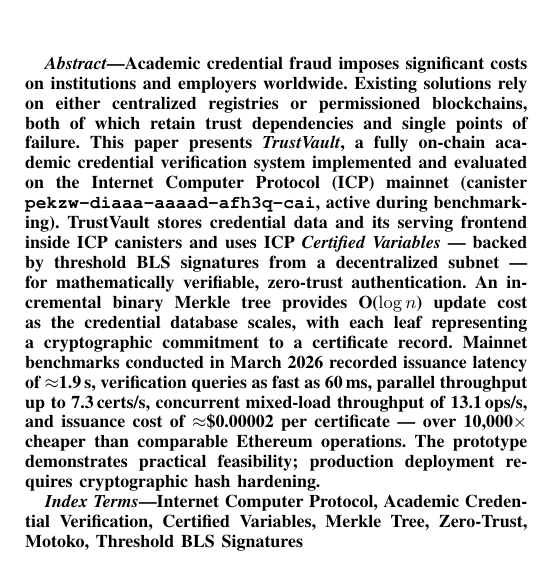
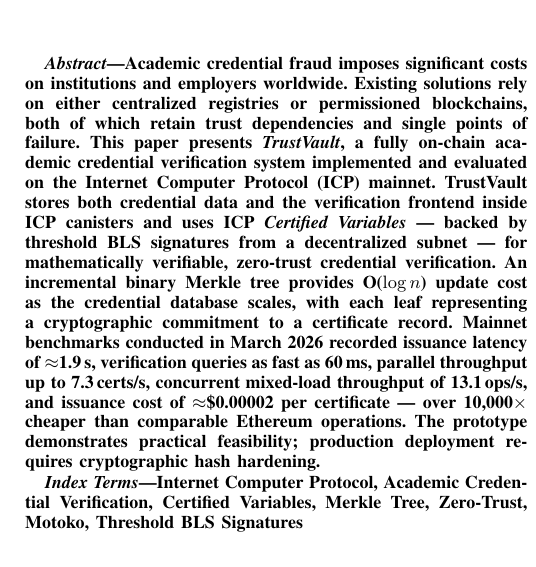
Before and after one commit to sudo-v4run/cred-verifier, a LaTeX paper (papers/Conference/research_paper.tex): part of one column of page 1 of 5, cut so that both start at the same text. Compiled offline with pdfLaTeX.

Commit message:
fix(conference): abstract — remove canister ID, fix 'serving frontend', fix 'zero-trust authentication'

```diff
--- a/papers/Conference/research_paper.tex
+++ b/papers/Conference/research_paper.tex
@@ -80,7 +80,7 @@
 
 % =========================================================
 \begin{abstract}
-Academic credential fraud imposes significant costs on institutions and employers worldwide. Existing solutions rely on either centralized registries or permissioned blockchains, both of which retain trust dependencies and single points of failure. This paper presents \textit{TrustVault}, a fully on-chain academic credential verification system implemented and evaluated on the Internet Computer Protocol (ICP) mainnet (canister \texttt{pekzw-diaaa-aaaad-afh3q-cai}, active during benchmarking). TrustVault stores credential data and its serving frontend inside ICP canisters and uses ICP \textit{Certified Variables} — backed by threshold BLS signatures from a decentralized subnet — for mathematically verifiable, zero-trust authentication. An incremental binary Merkle tree provides O($\log n$) update cost as the credential database scales, with each leaf representing a cryptographic commitment to a certificate record. Mainnet benchmarks conducted in March 2026 recorded issuance latency of $\approx$1.9\,s, verification queries as fast as 60\,ms, parallel throughput up to 7.3\,certs/s, concurrent mixed-load throughput of 13.1\,ops/s, and issuance cost of $\approx$\$0.00002 per certificate — over 10{,}000$\times$ cheaper than comparable Ethereum operations. The prototype demonstrates practical feasibility; production deployment requires cryptographic hash hardening.
+Academic credential fraud imposes significant costs on institutions and employers worldwide. Existing solutions rely on either centralized registries or permissioned blockchains, both of which retain trust dependencies and single points of failure. This paper presents \textit{TrustVault}, a fully on-chain academic credential verification system implemented and evaluated on the Internet Computer Protocol (ICP) mainnet. TrustVault stores both credential data and the verification frontend inside ICP canisters and uses ICP \textit{Certified Variables} — backed by threshold BLS signatures from a decentralized subnet — for mathematically verifiable, zero-trust credential verification. An incremental binary Merkle tree provides O($\log n$) update cost as the credential database scales, with each leaf representing a cryptographic commitment to a certificate record. Mainnet benchmarks conducted in March 2026 recorded issuance latency of $\approx$1.9\,s, verification queries as fast as 60\,ms, parallel throughput up to 7.3\,certs/s, concurrent mixed-load throughput of 13.1\,ops/s, and issuance cost of $\approx$\$0.00002 per certificate — over 10{,}000$\times$ cheaper than comparable Ethereum operations. The prototype demonstrates practical feasibility; production deployment requires cryptographic hash hardening.
 \end{abstract}
 
 \begin{IEEEkeywords}
```
Also changed, not shown: papers/Conference/research_paper.pdf.
